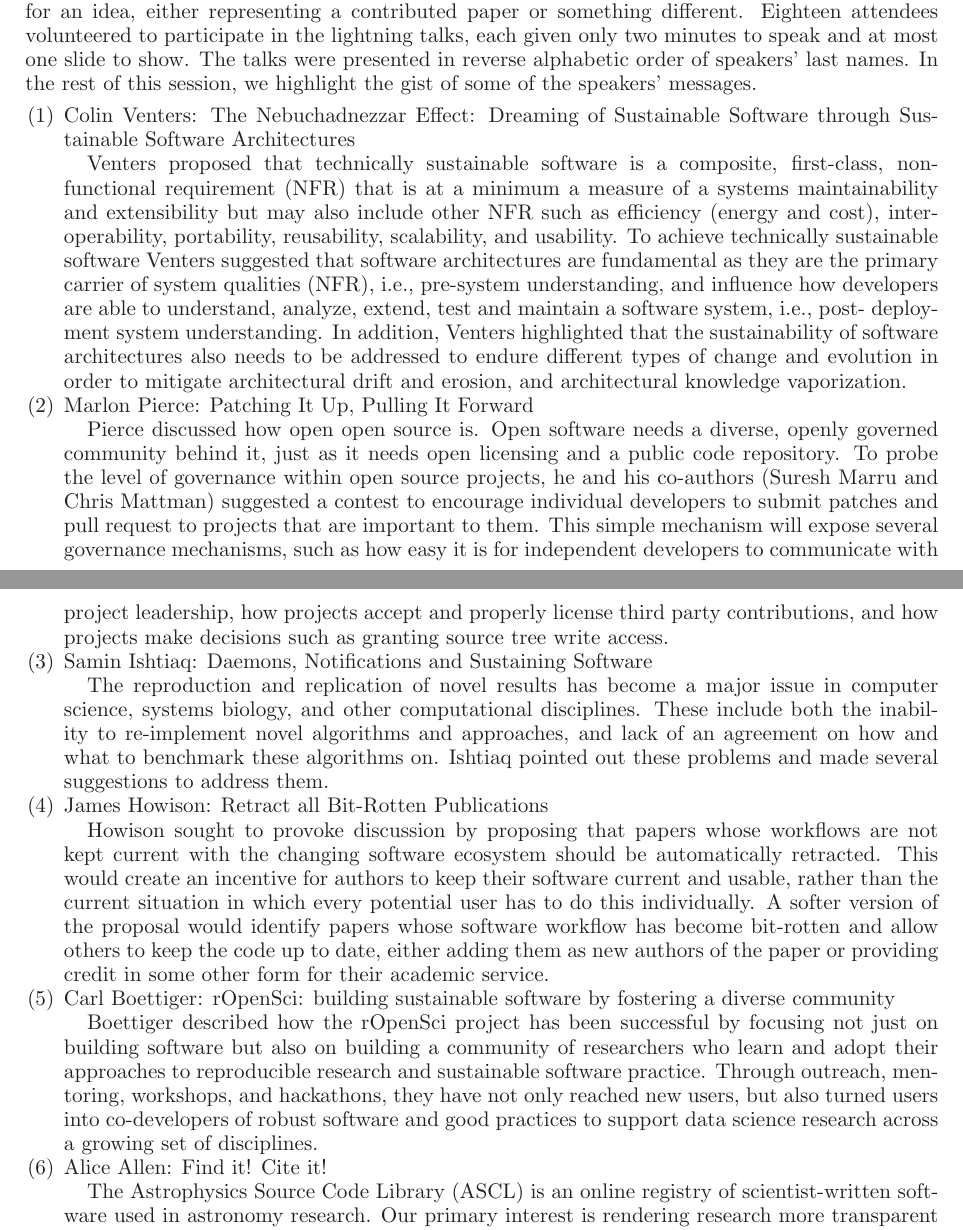
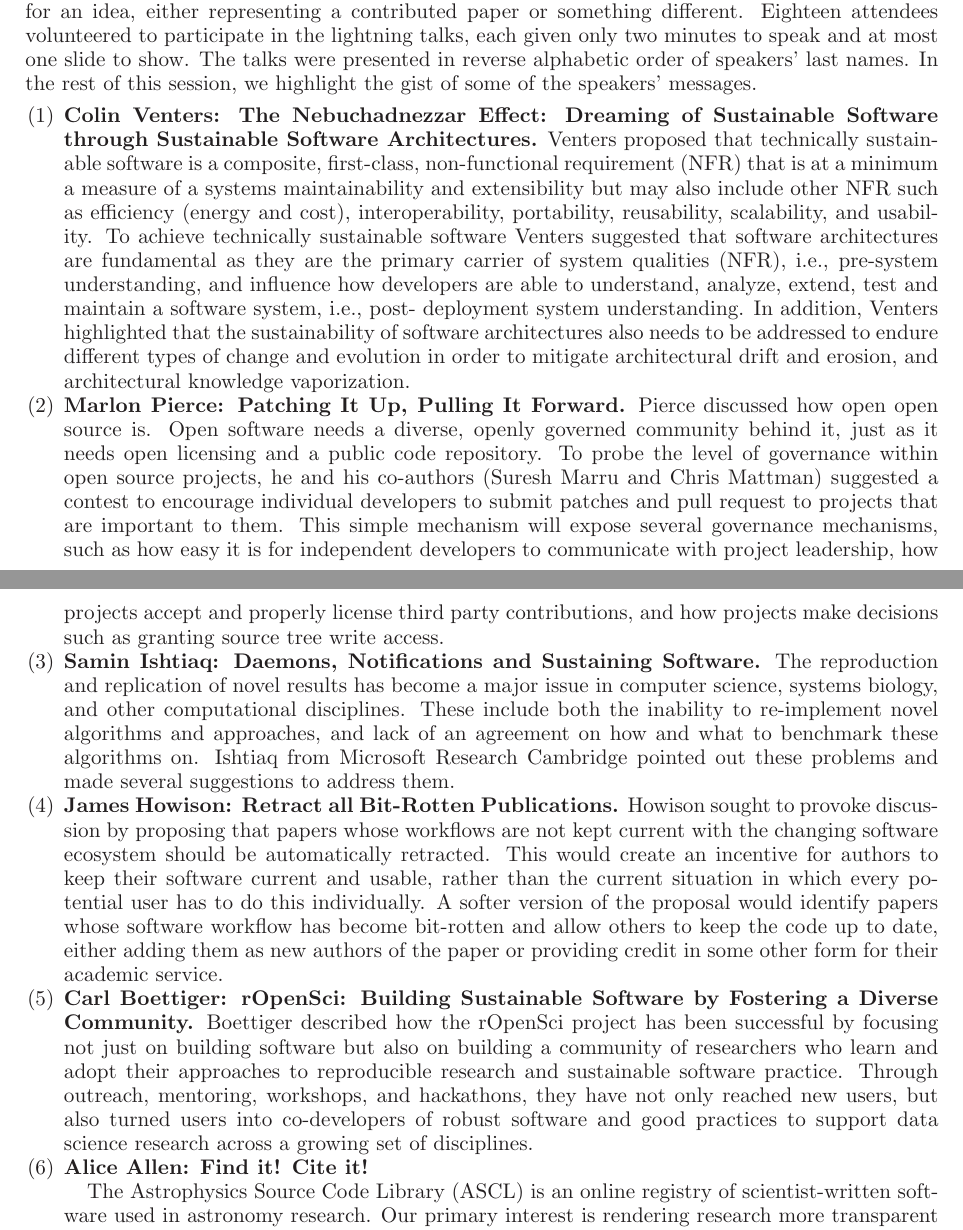
Before and after one commit to WSSSPE/meetings, a LaTeX paper (WSSSPE2_report/WSSSPE2_review.tex): two parts of pages 5 and 6 of 19, joined at a grey line, cut so that both start at the same text. Compiled offline with LaTeX, dvips and Ghostscript.

Commit message:
Section 4. More minor changes.

```diff
--- a/WSSSPE2_report/WSSSPE2_review.tex
+++ b/WSSSPE2_report/WSSSPE2_review.tex
@@ -557,9 +554,8 @@ In the rest of this session, we highlight the gist of some of the speakers' mess
 \begin{enumerate}
 %\item Greg Wilson: Close Enough for Scientific Work
 
-\item Colin Venters: The Nebuchadnezzar Effect: Dreaming of Sustainable Software
-through Sustainable Software Architectures
-
+\item \textbf{Colin Venters: The Nebuchadnezzar Effect: Dreaming of Sustainable Software
+through Sustainable Software Architectures.}
 Venters proposed that technically sustainable software is a composite, first-class,
 non-functional requirement (NFR) that is at a minimum a measure of a systems
 maintainability and extensibility but may also include other NFR such as efficiency
@@ -577,8 +573,7 @@ erosion, and architectural knowledge vaporization.
 
 %\item Erin Robinson:  Sustaining Science Bazaars
 
-\item Marlon Pierce: Patching It Up, Pulling It Forward
-
+\item \textbf{Marlon Pierce: Patching It Up, Pulling It Forward.}
 Pierce discussed how open open source is. Open software needs a diverse, openly governed
 community behind it, just as it needs open licensing and a public code
 repository. To probe the level of governance within open source projects, he and
@@ -600,19 +595,16 @@ as granting source tree write access.
 
 %\item Daniel S. Katz: Implementing Transitive Credit with JSON-LD
 
-\item Samin Ishtiaq: Daemons, Notifications and Sustaining Software
+\item \textbf{Samin Ishtiaq: Daemons, Notifications and Sustaining Software.}
 %  Microsoft Research Cambridge
-
-
 The reproduction and replication of novel results has become a major issue in
 computer science, systems biology, and other computational disciplines. These
 include both the inability to re-implement novel algorithms and approaches, and
 lack of an agreement on how and what to benchmark these algorithms on.
-Ishtiaq pointed out these problems and made several suggestions to address them.
-
-
-\item James Howison: Retract all Bit-Rotten Publications
-
+Ishtiaq from Microsoft Research Cambridge pointed out these problems and made several suggestions to address them.
+
+
+\item \textbf{James Howison: Retract all Bit-Rotten Publications.}
 Howison sought to provoke discussion by proposing that papers whose workflows are
 not kept current with the changing software ecosystem should be automatically
 retracted. This would create an incentive for authors to keep their
@@ -633,9 +625,8 @@ paper or providing credit in some other form for their academic service.
 %\item Robert R. Downs: Community Recommendations for Improving Sustainable
 %Scientific Software Practices
 
-\item Carl Boettiger: rOpenSci: building sustainable software by fostering a
-diverse community
-
+\item \textbf{Carl Boettiger: rOpenSci: Building Sustainable Software by Fostering a
+Diverse Community.}
 Boettiger described how the rOpenSci project has been successful by focusing not just on
 building software but also on building a community of researchers who learn and adopt
 their approaches to reproducible research and sustainable software practice.
```
Also changed, not shown: WSSSPE2_report/WSSSPE2_review.tex (7 more changed lines).
